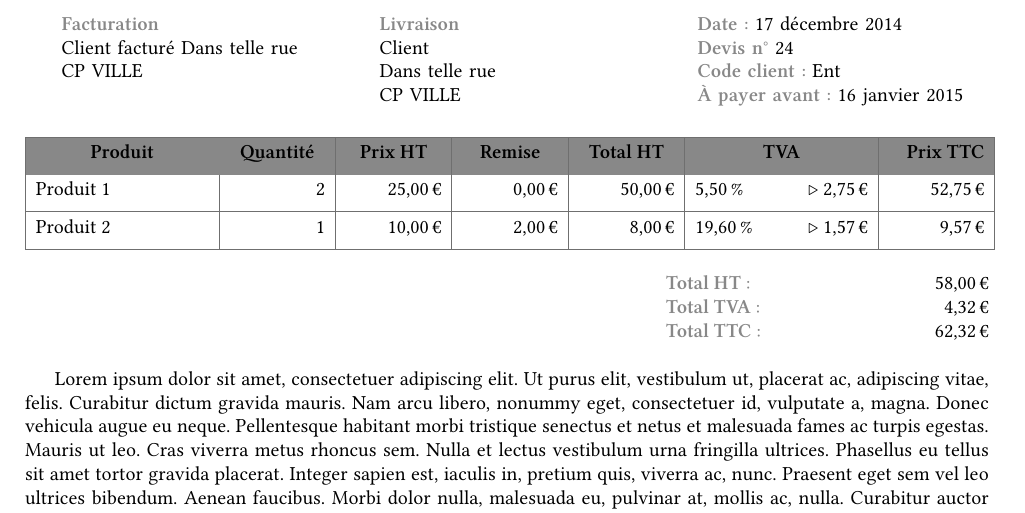
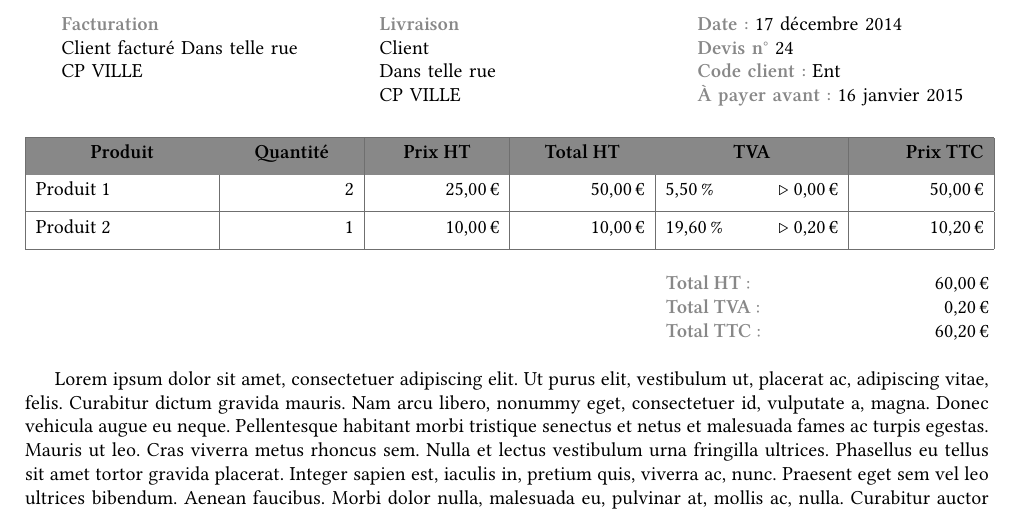
Before and after one commit to maieul/facture, a LaTeX document (exemple.tex): part of page 1 of 2, cut so that both start at the same text. Compiled offline with XeLaTeX.

Commit message:
different niveaux

```diff
--- a/exemple.tex
+++ b/exemple.tex
@@ -1,4 +1,4 @@
-\documentclass{facture}
+\documentclass[sansremise]{facture}
 \usepackage{lipsum}
 \usepackage[top=2 cm, bottom=2 cm, left=1.5 cm, right=2.5 cm]{geometry}
 \setmainfont[Mapping=tex-text]{Linux Libertine O}
```
Also changed, not shown: 1 other file.
